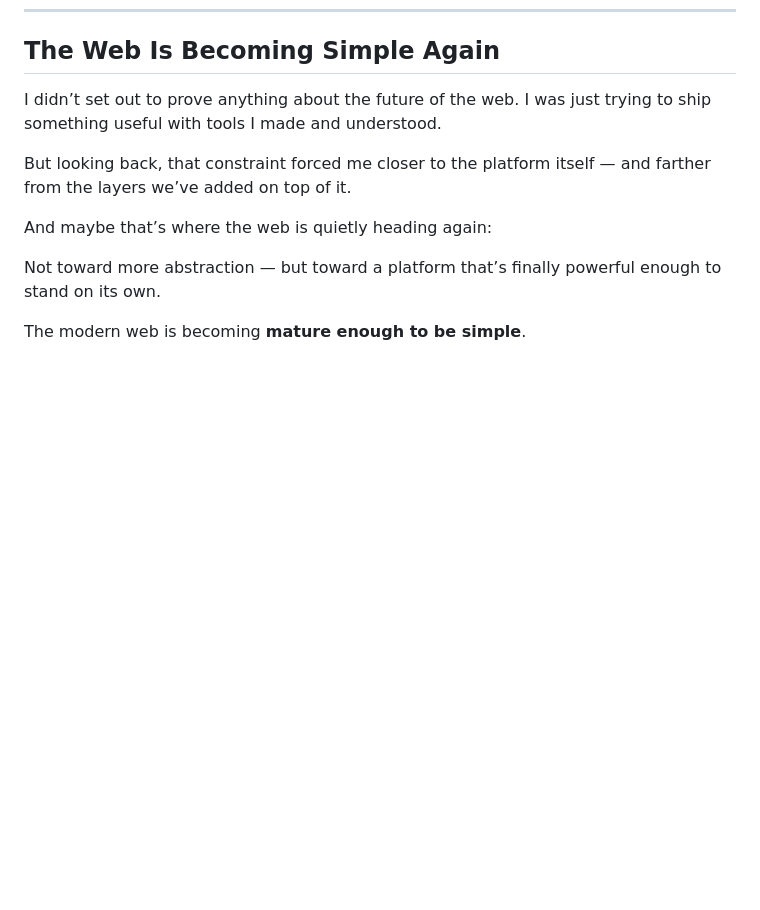
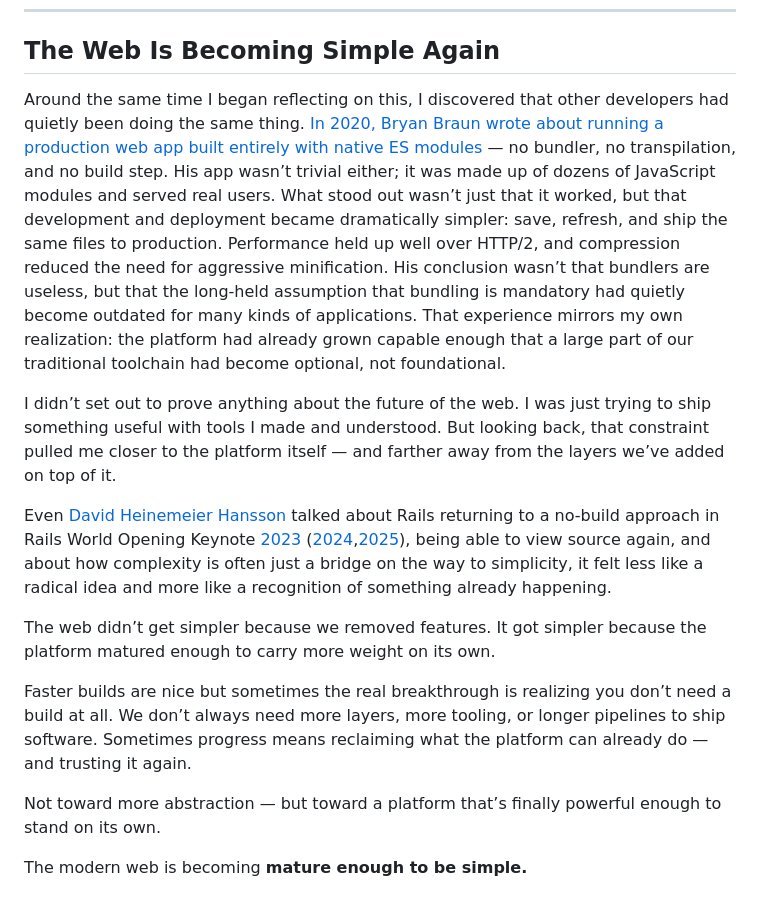
Before and after one commit to icevelez/icevelez.github.io, a Markdown page: blog/modern-web-as-a-simpler-medium/index.md, the part around the change. GitHub-like rendering; blank space fills up the shorter version.

Commit message:
reference

```diff
--- a/blog/modern-web-as-a-simpler-medium/index.md
+++ b/blog/modern-web-as-a-simpler-medium/index.md
@@ -229,13 +229,16 @@ All of this leads to a harder question — not about technical possibility, but
 
 ## The Web Is Becoming Simple Again
 
-I didn’t set out to prove anything about the future of the web.
-I was just trying to ship something useful with tools I made and understood.
+Around the same time I began reflecting on this, I discovered that other developers had quietly been doing the same thing. [In 2020, Bryan Braun wrote about running a production web app built entirely with native ES modules](https://www.bryanbraun.com/2020/10/23/es-modules-in-production-my-experience-so-far/) — no bundler, no transpilation, and no build step. His app wasn’t trivial either; it was made up of dozens of JavaScript modules and served real users. What stood out wasn’t just that it worked, but that development and deployment became dramatically simpler: save, refresh, and ship the same files to production. Performance held up well over HTTP/2, and compression reduced the need for aggressive minification. His conclusion wasn’t that bundlers are useless, but that the long-held assumption that bundling is mandatory had quietly become outdated for many kinds of applications. That experience mirrors my own realization: the platform had already grown capable enough that a large part of our traditional toolchain had become optional, not foundational.
 
-But looking back, that constraint forced me closer to the platform itself — and farther from the layers we’ve added on top of it.
+I didn’t set out to prove anything about the future of the web. I was just trying to ship something useful with tools I made and understood. But looking back, that constraint pulled me closer to the platform itself — and farther away from the layers we’ve added on top of it.
 
-And maybe that’s where the web is quietly heading again:
+Even [David Heinemeier Hansson](https://dhh.dk/) talked about Rails returning to a no-build approach in Rails World Opening Keynote [2023](https://www.youtube.com/watch?v=iqXjGiQ_D-A) ([2024](https://www.youtube.com/watch?v=-cEn_83zRFw&t=647s),[2025](https://www.youtube.com/watch?v=gcwzWzC7gUA)), being able to view source again, and about how complexity is often just a bridge on the way to simplicity, it felt less like a radical idea and more like a recognition of something already happening.
+
+The web didn’t get simpler because we removed features. It got simpler because the platform matured enough to carry more weight on its own.
+
+Faster builds are nice but sometimes the real breakthrough is realizing you don’t need a build at all. We don’t always need more layers, more tooling, or longer pipelines to ship software. Sometimes progress means reclaiming what the platform can already do — and trusting it again.
 
 Not toward more abstraction — but toward a platform that’s finally powerful enough to stand on its own.
 
-The modern web is becoming **mature enough to be simple**.
+The modern web is becoming **mature enough to be simple.**
```
